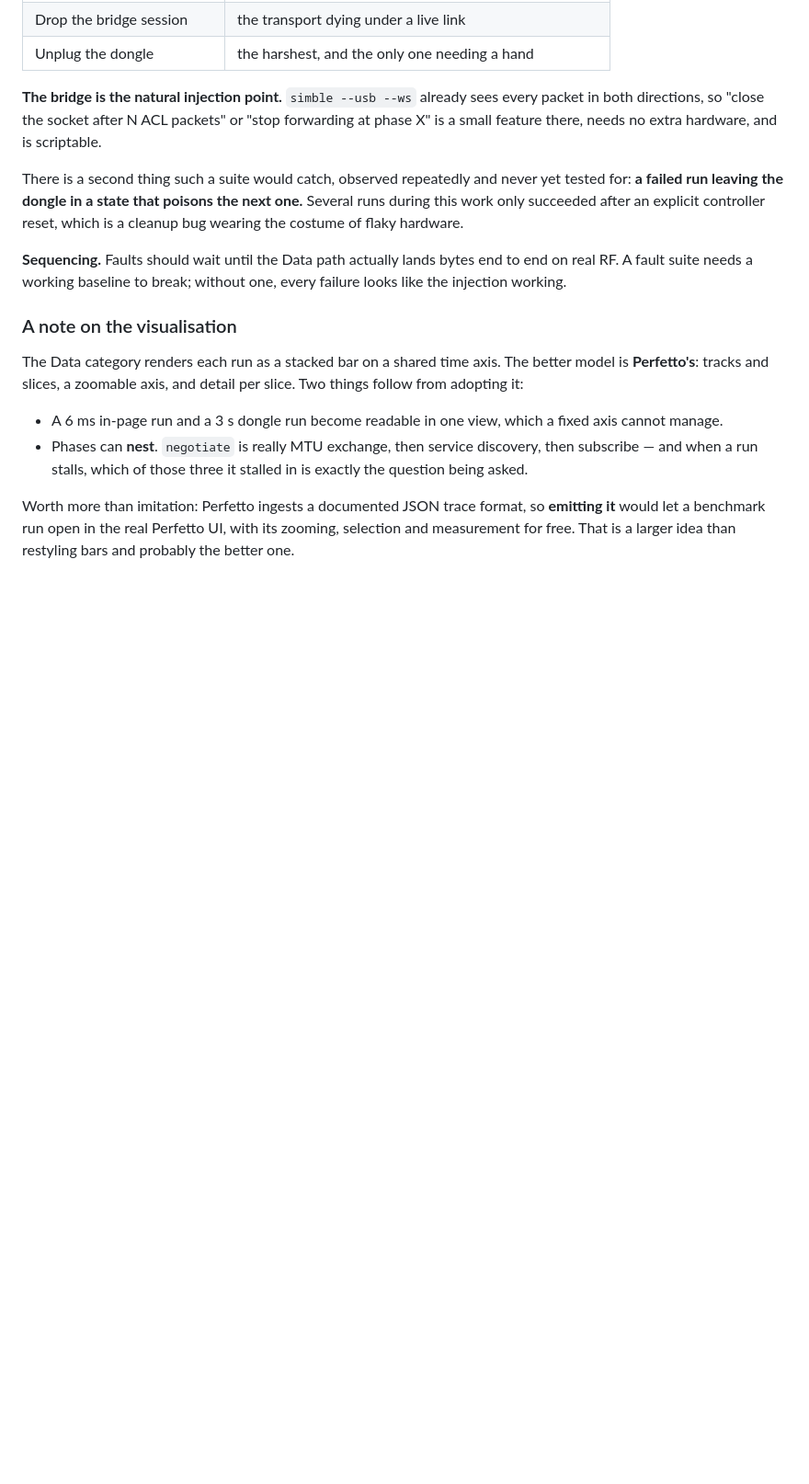
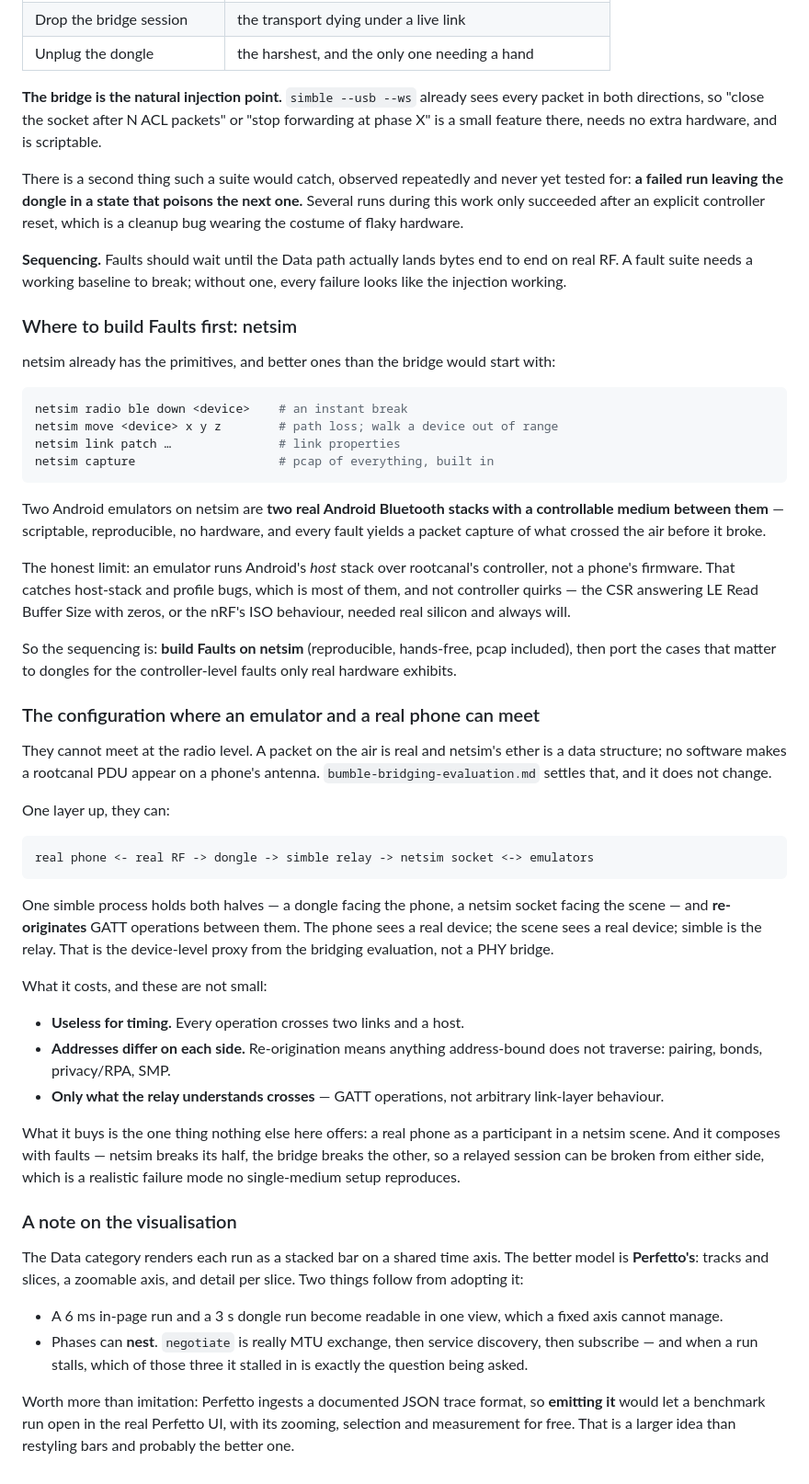
Before and after one commit to schilit/simble, a Markdown page: docs/test-strategy.md, the part around the change. Shown at 92% size. Drawn GitHub-style; blank space fills up the shorter version.

Commit message:
docs: build Faults on netsim first, and how a phone joins a simulated scene
Two additions to the fault-injection notes.

netsim already has better break primitives than the bridge would start
with — radio down, device movement for path loss, link properties, and
packet capture built in, so every fault yields a pcap of what crossed
the air before it broke. Two emulators there are two real Android
stacks with a controllable medium between them: reproducible and
hands-free. The limit is recorded beside it — an emulator runs
Android's host stack over rootcanal's controller, not a phone's
firmware, so controller quirks like the CSR answering LE Read Buffer
Size with zeros still need silicon. Hence the sequencing: Faults on
netsim first, then port the cases that matter to dongles.

And the configuration where an emulator and a real phone can meet.
Not at the radio level — a packet on the air is real, netsim's ether is
a data structure, and the bridging evaluation settled that. One layer
up they can, through a simble process holding a dongle on one side and
a netsim socket on the other, re-originating GATT between them. The
three costs are stated plainly because they disqualify it for most
uses: useless for timing, addresses differ so nothing address-bound
traverses, and only what the relay understands crosses at all. What it
buys is a real phone in a netsim scene, breakable from either side.

Co-Authored-By: Claude Fable 5 <noreply@anthropic.com>

````diff
--- a/docs/test-strategy.md
+++ b/docs/test-strategy.md
@@ -490,6 +490,65 @@ flaky hardware.
 end to end on real RF. A fault suite needs a working baseline to break;
 without one, every failure looks like the injection working.
 
+### Where to build Faults first: netsim
+
+netsim already has the primitives, and better ones than the bridge would
+start with:
+
+```sh
+netsim radio ble down <device>    # an instant break
+netsim move <device> x y z        # path loss; walk a device out of range
+netsim link patch …               # link properties
+netsim capture                    # pcap of everything, built in
+```
+
+Two Android emulators on netsim are **two real Android Bluetooth stacks with a
+controllable medium between them** — scriptable, reproducible, no hardware, and
+every fault yields a packet capture of what crossed the air before it broke.
+
+The honest limit: an emulator runs Android's *host* stack over rootcanal's
+controller, not a phone's firmware. That catches host-stack and profile bugs,
+which is most of them, and not controller quirks — the CSR answering LE Read
+Buffer Size with zeros, or the nRF's ISO behaviour, needed real silicon and
+always will.
+
+So the sequencing is: **build Faults on netsim** (reproducible, hands-free,
+pcap included), then port the cases that matter to dongles for the
+controller-level faults only real hardware exhibits.
+
+### The configuration where an emulator and a real phone can meet
+
+They cannot meet at the radio level. A packet on the air is real and netsim's
+ether is a data structure; no software makes a rootcanal PDU appear on a
+phone's antenna. `bumble-bridging-evaluation.md` settles that, and it does not
+change.
+
+One layer up, they can:
+
+```
+real phone <- real RF -> dongle -> simble relay -> netsim socket <-> emulators
+```
+
+One simble process holds both halves — a dongle facing the phone, a netsim
+socket facing the scene — and **re-originates** GATT operations between them.
+The phone sees a real device; the scene sees a real device; simble is the
+relay. That is the device-level proxy from the bridging evaluation, not a PHY
+bridge.
+
+What it costs, and these are not small:
+
+- **Useless for timing.** Every operation crosses two links and a host.
+- **Addresses differ on each side.** Re-origination means anything
+  address-bound does not traverse: pairing, bonds, privacy/RPA, SMP.
+- **Only what the relay understands crosses** — GATT operations, not arbitrary
+  link-layer behaviour.
+
+What it buys is the one thing nothing else here offers: a real phone as a
+participant in a netsim scene. And it composes with faults — netsim breaks its
+half, the bridge breaks the other, so a relayed session can be broken from
+either side, which is a realistic failure mode no single-medium setup
+reproduces.
+
 ### A note on the visualisation
 
 The Data category renders each run as a stacked bar on a shared time axis.
````
